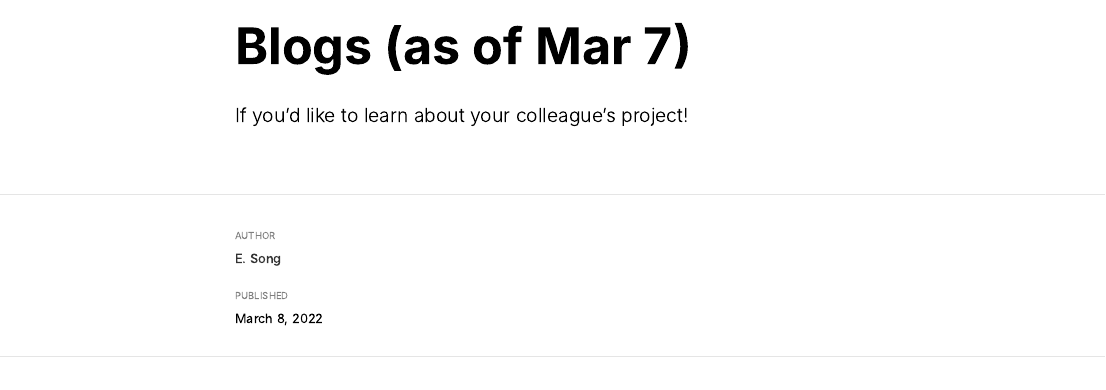
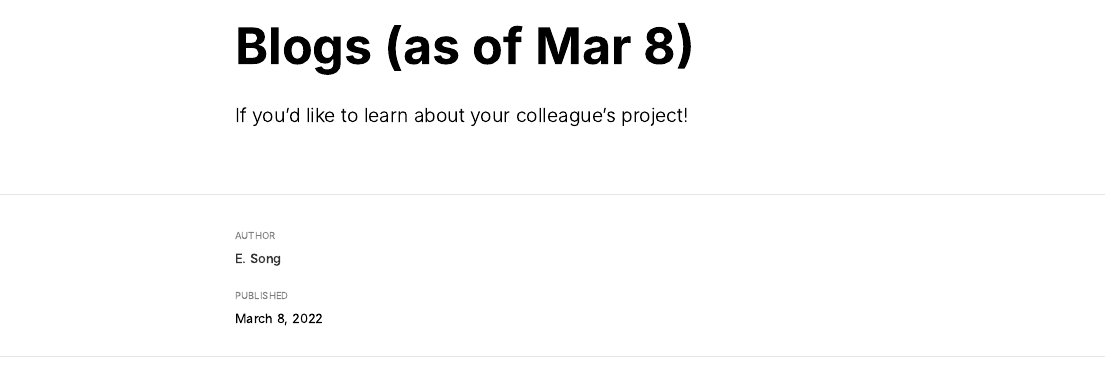
Before and after one commit to newbruns19/song_e_github.io, an R Markdown document (_posts/testposting.Rmd): the page in a window 1100 px wide, from its top. The pictures show the output file _posts/testposting.html that the author committed with the source, opened offline.

Commit message:
another...

```diff
--- a/_posts/testposting.Rmd
+++ b/_posts/testposting.Rmd
@@ -1,5 +1,5 @@
 ---
-title: "Blogs (as of Mar 7)"
+title: "Blogs (as of Mar 8)"
 description: |
   If you'd like to learn about your colleague's project!
 author:
```
Also changed, not shown: _posts/testposting.html, docs/posts/posts.json, 2 other files.
